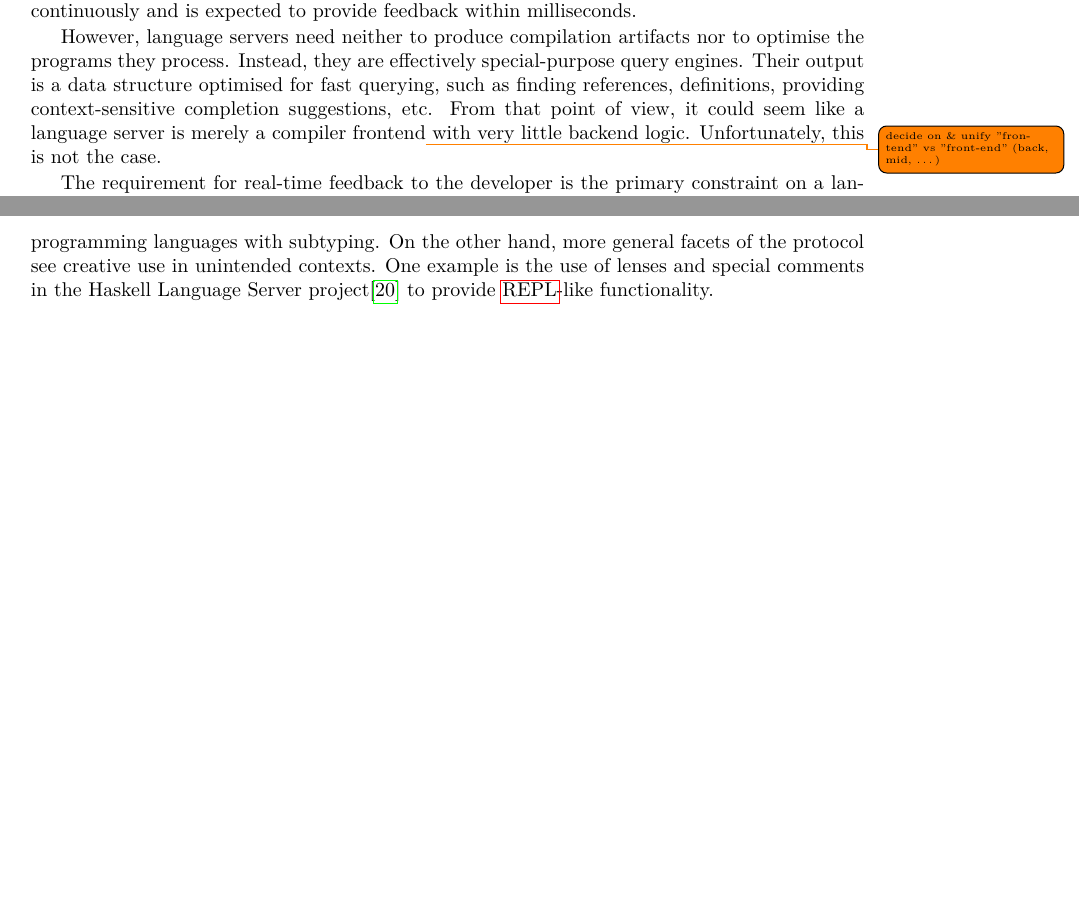
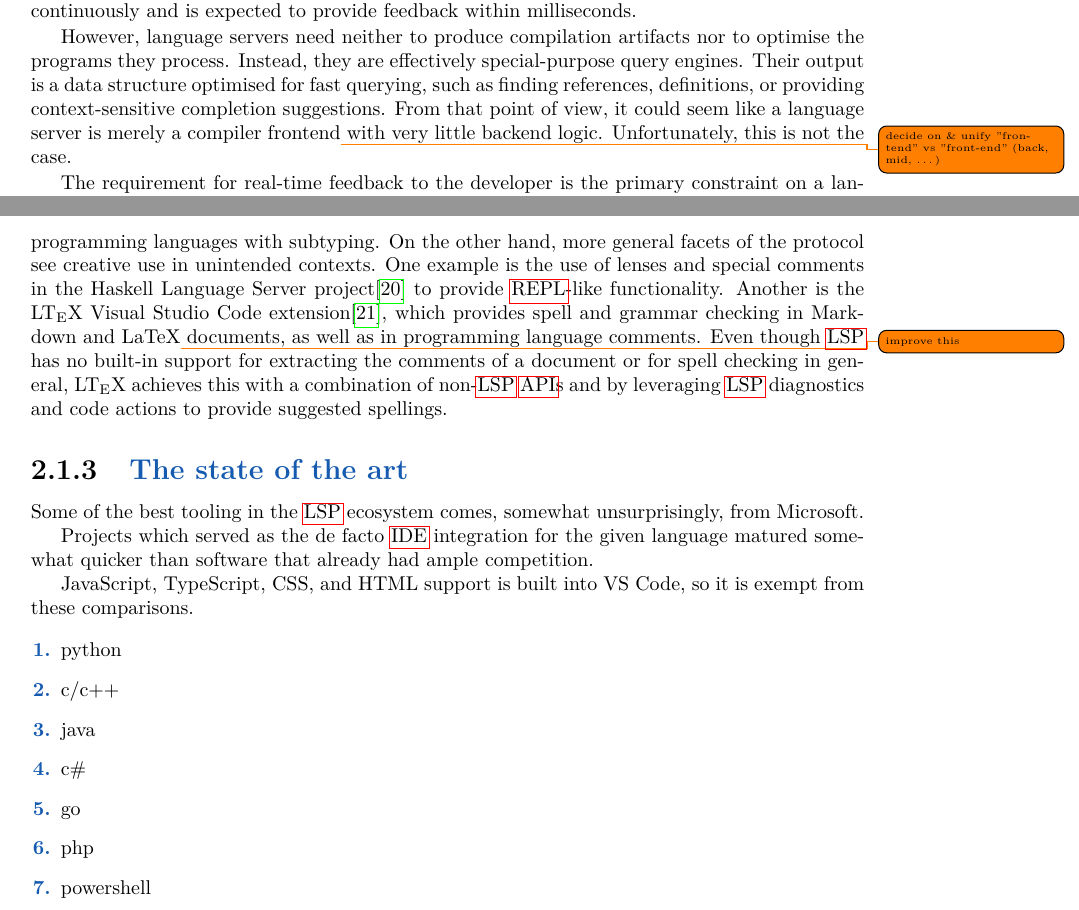
Before and after one commit to viluon/masters-thesis, a LaTeX thesis (ctufit-thesis.tex, which reads text/text.tex): two parts of pages 19 and 21 of 29 before the commit and two parts of pages 21 and 23 of 33 after it, joined at a grey line, cut so that both start at the same text, the shorter picture padded with empty space. Compiled offline with pdfLaTeX.

```diff
--- a/text/text.tex
+++ b/text/text.tex
@@ -342,11 +343,11 @@
 However, language servers need neither to produce compilation artifacts nor to
 optimise the programs they process. Instead, they are effectively
 special-purpose query engines. Their output is a data structure optimised for
-fast querying, such as finding references, definitions, providing
-context-sensitive completion suggestions, etc. From that point of view, it could
-seem like a language server is merely a compiler frontend\todo{decide on \&
-unify "frontend" vs "front-end" (back, mid, \dots)} with very little backend
-logic. Unfortunately, this is not the case.
+fast querying, such as finding references, definitions, or providing
+context-sensitive completion suggestions. From that point of view, it could seem
+like a language server is merely a compiler frontend\todo{decide on \& unify
+"frontend" vs "front-end" (back, mid, \dots)} with very little backend logic.
+Unfortunately, this is not the case.
 
 The requirement for real-time feedback to the developer is the primary
 constraint on a language server's design. For all but the most basic languages
@@ -524,4 +525,42 @@
 hand, more general facets of the protocol see creative use in unintended
 contexts. One example is the use of lenses and special comments in the Haskell
 Language Server project\cite{haskell_ls} to provide \acrshort{repl}-like
-functionality.
+functionality. Another is the LT$_\text{E}$X Visual Studio Code
+extension\cite{vscode_spellcheck}, which provides spell and grammar checking in
+Markdown and LaTeX\todo{improve this} documents, as well as in programming
+language comments. Even though \acrshort{lsp} has no built-in support for
+extracting the comments of a document or for spell checking in general,
+LT$_\text{E}$X achieves this with a combination of non-\acrshort{lsp}
+\acrshort{api}s and by leveraging \acrshort{lsp} diagnostics and code actions to
+provide suggested spellings.
+
+
+\subsection{The state of the art}
+
+Some of the best tooling in the \acrshort{lsp} ecosystem comes, somewhat
+unsurprisingly, from Microsoft.
+
+Projects which served as the de facto \acrshort{ide} integration for the given
+language matured somewhat quicker than software that already had ample
+competition.
+
+JavaScript, TypeScript, CSS, and HTML support is built into VS Code, so it is
+exempt from these comparisons.
+
+% \begin{table}
+% \caption{Popularity of programming languages among VS Code users and StackOverflow survey respondents.}
+% \begin{tabular}{|l|l|}
+% 	foo & bar \tabularnewline \hline
+% 	1 & 2
+% \end{tabular}
+% \end{table}
+
+\begin{enumerate}
+	\item python
+	\item c/c++
+	\item java
+	\item c\#
+	\item go
+	\item php
+	\item powershell
+	\item dart
```
Also changed, not shown: ctufit-thesis.tex (+1 -0 lines), text/bib-database.bib (+6 -0 lines), text/text.tex (17 more changed lines).
